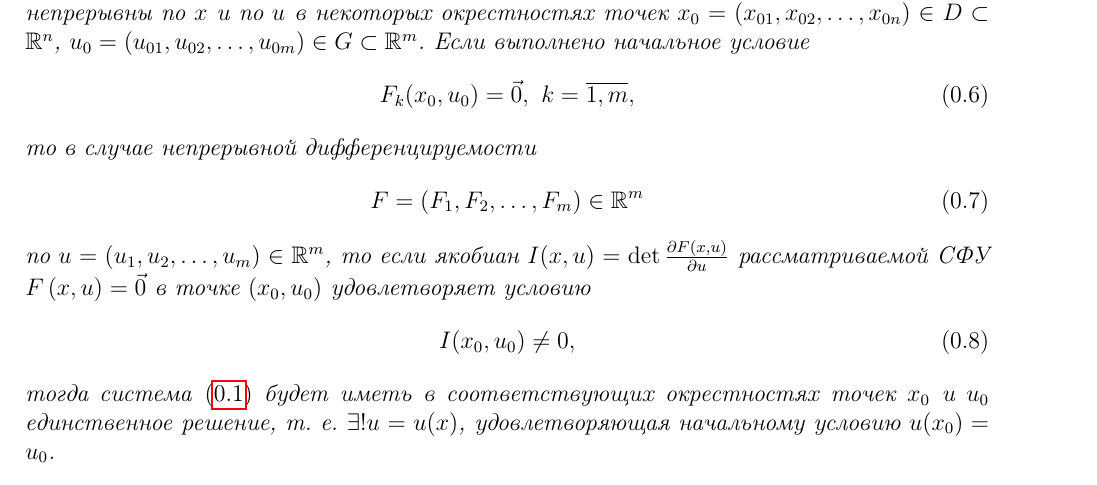
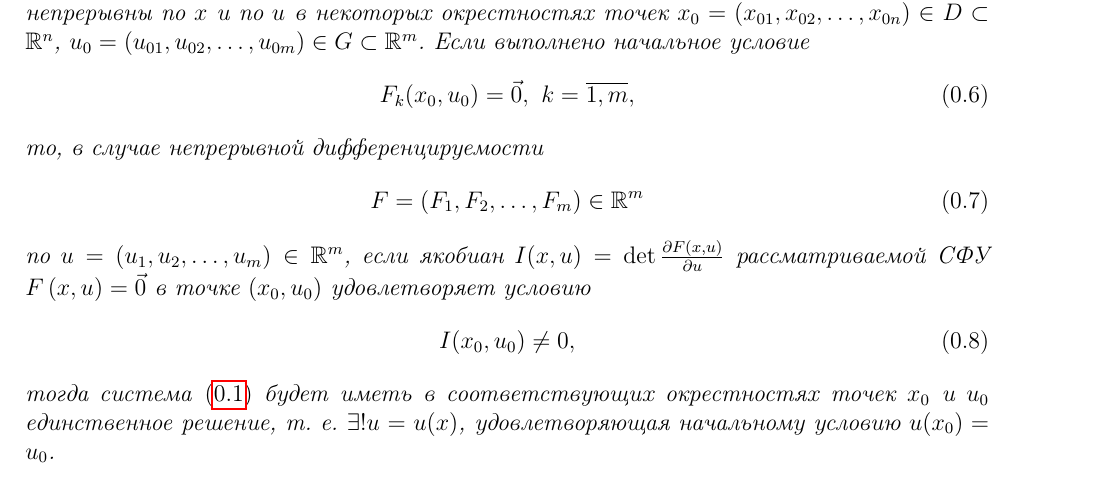
Before and after one commit to alex65536/bulatov-lectures, a LaTeX document (tex/chapter5/lec9.tex): part of page 2 of 6, cut so that both start at the same text. Compiled offline with pdfLaTeX.

Commit message:
Update lec9.tex

```diff
--- a/tex/chapter5/lec9.tex
+++ b/tex/chapter5/lec9.tex
@@ -151,13 +151,13 @@ $u_0 = \left(u_{01}, u_{02}, \dots, u_{0m}\right) \in G
     \label{lec_9.num_12}
     F_k(x_0, u_0) = \vec{0},\ k = \overline{1, m},
 \end{equation}
-то в случае непрерывной дифференцируемости
+то, в случае непрерывной дифференцируемости
 \begin{equation}
     \label{lec_9.num_13}
     F = \left(F_1, F_2, \dots, F_m\right) \in \R^m
 \end{equation}
 по $u = \left(u_1, u_2, \dots, u_m\right) \in \R^m$,
-то если якобиан
+если якобиан
 $I(x, u) = \det\pderiv{F\left(x, u\right)}{u}$
 рассматриваемой СФУ $F\left(x, u\right) = \vec{0}$
 в точке $\left(x_0, u_0\right)$ удовлетворяет условию
```
